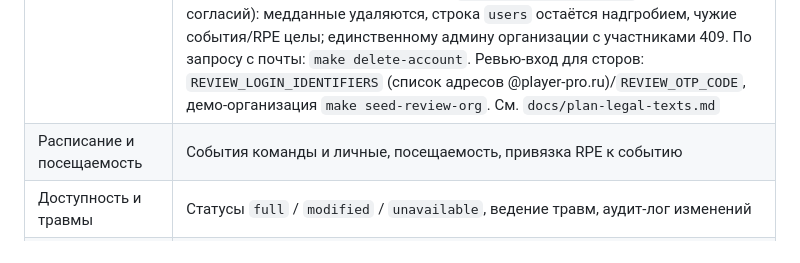
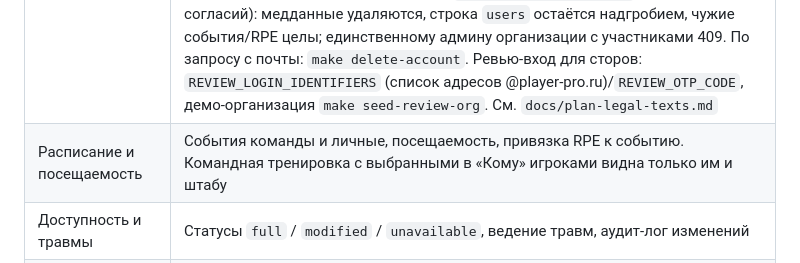
Before and after one commit to Khanze99/player.pro, a Markdown page: docs/functionality.md, the part around one of its changes. Rendered like a GitHub page.

```diff
--- a/docs/functionality.md
+++ b/docs/functionality.md
@@ -235,7 +235,7 @@ EWMA рекуррентна, и запись задним числом меня
 | Аутентификация | OTP по телефону/почте → access-JWT (15 мин) + отзываемый refresh на устройство; PIN — локальный код на устройстве, сервер о нём не знает. Регистрация показывается только при первом входе (`is_new_user` в ответе на верификацию) |
 | Профиль | Фото (приватная раздача `GET /users/{id}/avatar`, сервер режет в квадрат WEBP и снимает EXIF/GPS), ФИО, дата рождения, пол (обязательный шаг онбординга для новых, «не указан» — допустим), амплуа, рост/вес. Рост и вес — спецкатегория `body_metrics`: штабу видны только по согласию игрока. `/auth/me` отдаёт email, телефон, глобальную роль, роли в командах, дату регистрации, ссылку на аватар. См. `docs/plan-profile.md` |
 | Юр. документы и удаление аккаунта | Пользовательское соглашение, Политика и страница удаления живут на лендинге (`player-pro.ru/terms`, `/privacy`, `/delete-account`), приложение показывает Соглашение и Политику своим экраном `app/legal/[doc].tsx` с тем же текстом (`src/legal/content.generated.ts` собирается из html: `make legal` в mobile/, тест ловит расхождение текста и версий) с экрана согласий и из профиля (секция «Документы»). Версия редакции = `terms_policy_version`/`health_consent_policy_version` (`2026-11-08`). Удаление аккаунта: профиль или экран согласий («Не согласен, удалить аккаунт») → экран подтверждения → `DELETE /api/v1/account` (без гейта согласий): медданные удаляются, строка `users` остаётся надгробием, чужие события/RPE целы; единственному админу организации с участниками 409. По запросу с почты: `make delete-account`. Ревью-вход для сторов: `REVIEW_LOGIN_IDENTIFIERS` (список адресов @player-pro.ru)/`REVIEW_OTP_CODE`, демо-организация `make seed-review-org`. См. `docs/plan-legal-texts.md` |
-| Расписание и посещаемость | События команды и личные, посещаемость, привязка RPE к событию |
+| Расписание и посещаемость | События команды и личные, посещаемость, привязка RPE к событию. Командная тренировка с выбранными в «Кому» игроками видна только им и штабу |
 | Доступность и травмы | Статусы `full` / `modified` / `unavailable`, ведение травм, аудит-лог изменений |
 | Организации, команды, роли | Глобальные роли `admin` / `staff` / `player`, командные `head_coach` / `coach` / `medic` / `athlete` |
 | Перевод игрока между командами | Только admin организации, только внутри своей организации (`POST /teams/{id}/members/{user_id}/transfer`) — жёсткий перевод без миграции схемы: старое `TeamMembership` удаляется, создаётся новое, всё — в одной транзакции с записью в `AuditLog` (`team.transfer`). `DailyMetric` без `team_id`, поэтому Readiness/ACWR/история не пересчитываются. Интерфейс — web-кабинет (`/teams/{id}/roster`), в мобилке нет. См. `docs/plan-player-transfer.md` |
```
Also changed, not shown: other parts of docs/functionality.md (+1 -1 lines), docs/plan-workout-builder.md (+3 -3 lines).
